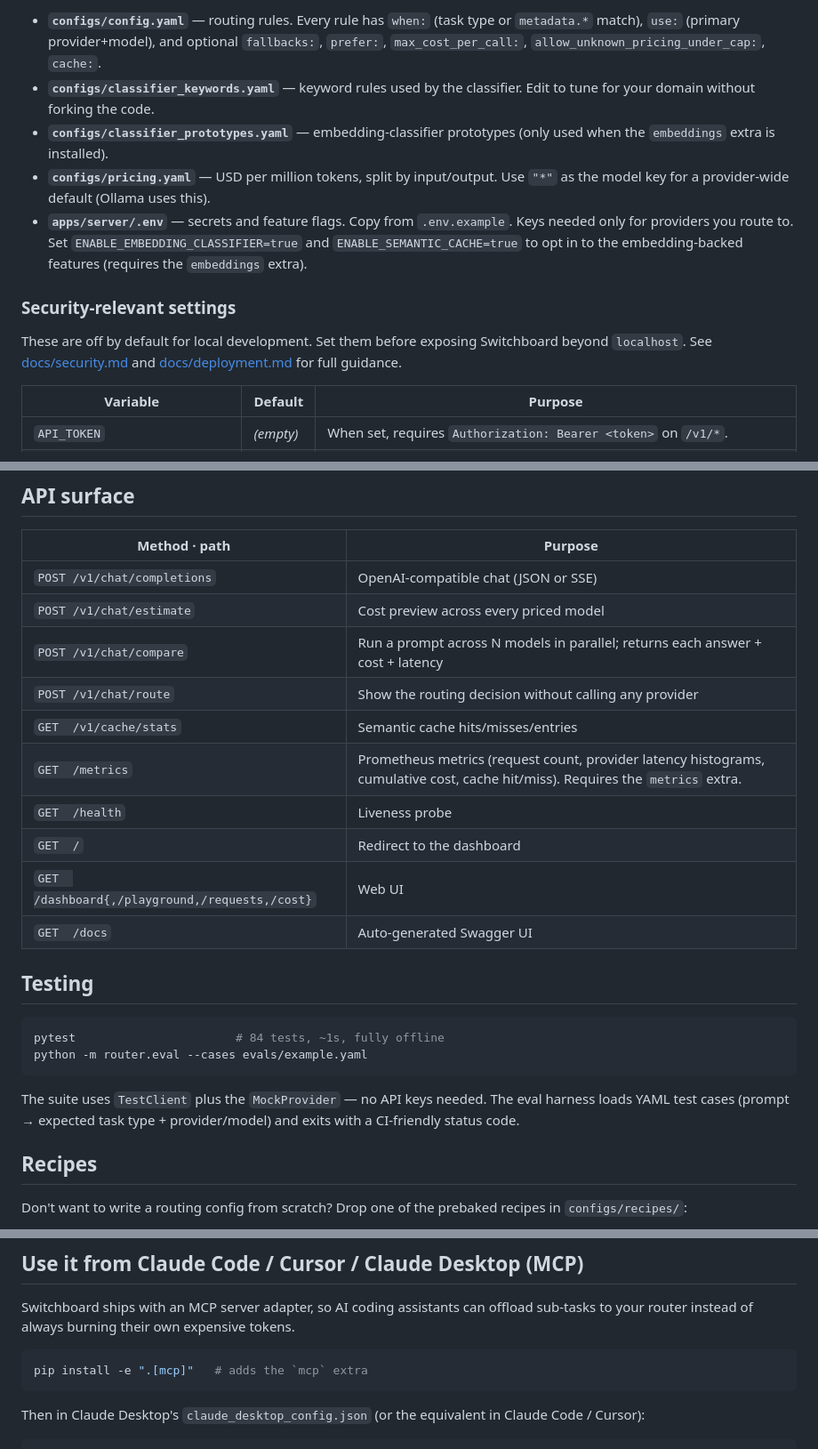
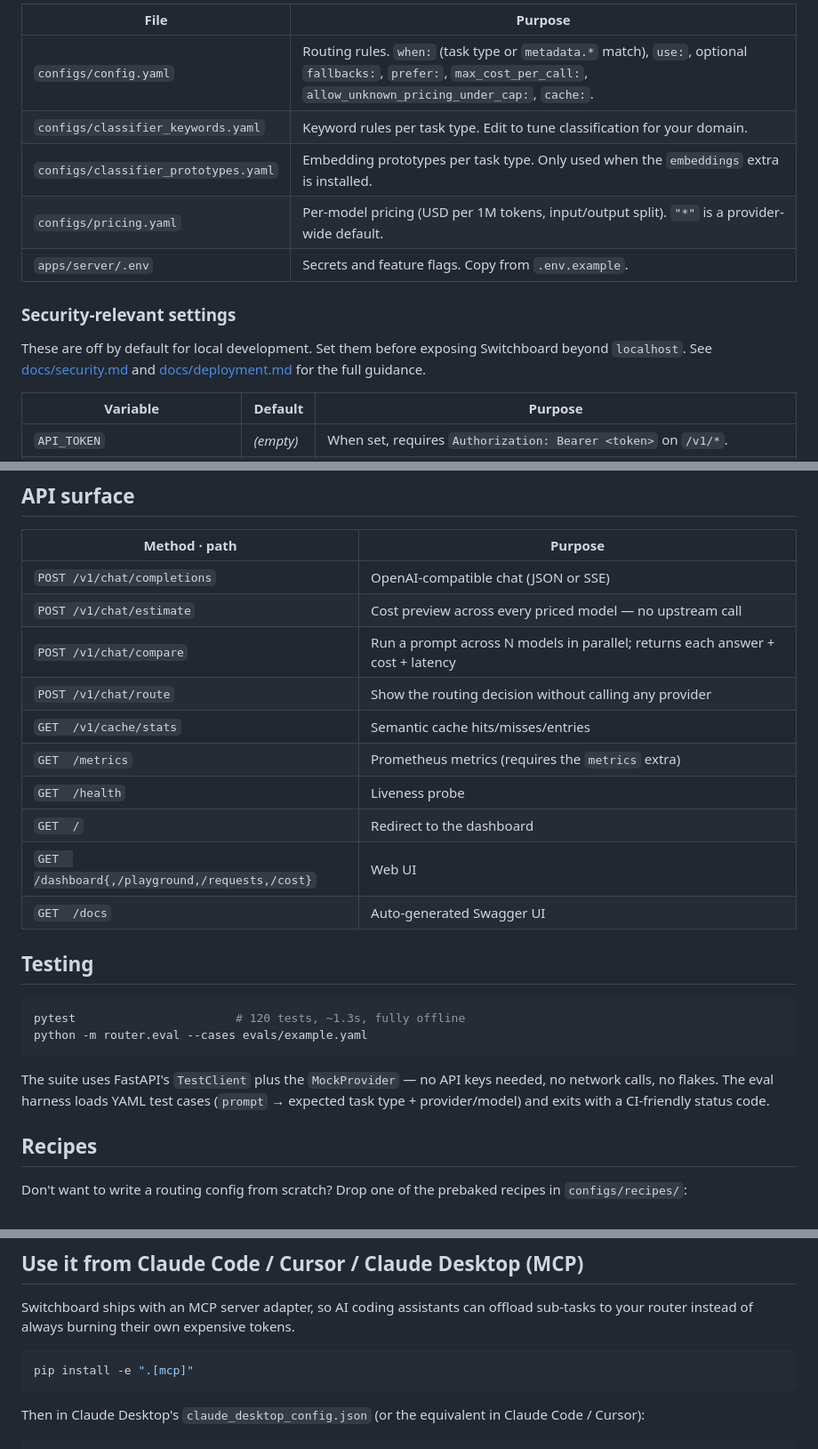
Before and after one commit to Sufian-Abu/switchboard, a Markdown page: README.md, 3 parts joined by grey strips. Shown at 89% size. Drawn GitHub-style.

````diff
--- a/README.md
+++ b/README.md
@@ -142,13 +169,15 @@ Three files do all the work and are meant to be edited.
 
-- **`configs/config.yaml`** — routing rules. Every rule has `when:` (task type or `metadata.*` match), `use:` (primary provider+model), and optional `fallbacks:`, `prefer:`, `max_cost_per_call:`, `allow_unknown_pricing_under_cap:`, `cache:`.
-- **`configs/classifier_keywords.yaml`** — keyword rules used by the classifier. Edit to tune for your domain without forking the code.
-- **`configs/classifier_prototypes.yaml`** — embedding-classifier prototypes (only used when the `embeddings` extra is installed).
-- **`configs/pricing.yaml`** — USD per million tokens, split by input/output. Use `"*"` as the model key for a provider-wide default (Ollama uses this).
-- **`apps/server/.env`** — secrets and feature flags. Copy from `.env.example`. Keys needed only for providers you route to. Set `ENABLE_EMBEDDING_CLASSIFIER=true` and `ENABLE_SEMANTIC_CACHE=true` to opt in to the embedding-backed features (requires the `embeddings` extra).
+| File | Purpose |
+|---|---|
+| `configs/config.yaml` | Routing rules. `when:` (task type or `metadata.*` match), `use:`, optional `fallbacks:`, `prefer:`, `max_cost_per_call:`, `allow_unknown_pricing_under_cap:`, `cache:`. |
+| `configs/classifier_keywords.yaml` | Keyword rules per task type. Edit to tune classification for your domain. |
+| `configs/classifier_prototypes.yaml` | Embedding prototypes per task type. Only used when the `embeddings` extra is installed. |
+| `configs/pricing.yaml` | Per-model pricing (USD per 1M tokens, input/output split). `"*"` is a provider-wide default. |
+| `apps/server/.env` | Secrets and feature flags. Copy from `.env.example`. |
 
 ### Security-relevant settings
 
-These are off by default for local development. Set them before exposing Switchboard beyond `localhost`. See [docs/security.md](docs/security.md) and [docs/deployment.md](docs/deployment.md) for full guidance.
+These are off by default for local development. Set them before exposing Switchboard beyond `localhost`. See [docs/security.md](docs/security.md) and [docs/deployment.md](docs/deployment.md) for the full guidance.
 
 | Variable | Default | Purpose |
 |---|---|---|
@@ -162,11 +191,11 @@ These are off by default for local development. Set them before exposing Switchb
 | Method · path | Purpose |
 |---|---|
 | `POST /v1/chat/completions` | OpenAI-compatible chat (JSON or SSE) |
-| `POST /v1/chat/estimate` | Cost preview across every priced model |
+| `POST /v1/chat/estimate` | Cost preview across every priced model — no upstream call |
 | `POST /v1/chat/compare` | Run a prompt across N models in parallel; returns each answer + cost + latency |
 | `POST /v1/chat/route` | Show the routing decision without calling any provider |
 | `GET  /v1/cache/stats` | Semantic cache hits/misses/entries |
-| `GET  /metrics` | Prometheus metrics (request count, provider latency histograms, cumulative cost, cache hit/miss). Requires the `metrics` extra. |
+| `GET  /metrics` | Prometheus metrics (requires the `metrics` extra) |
 | `GET  /health` | Liveness probe |
 | `GET  /` | Redirect to the dashboard |
 | `GET  /dashboard{,/playground,/requests,/cost}` | Web UI |
@@ -175,11 +204,11 @@ These are off by default for local development. Set them before exposing Switchb
 ## Testing
 
 ```bash
-pytest                       # 84 tests, ~1s, fully offline
+pytest                       # 120 tests, ~1.3s, fully offline
 python -m router.eval --cases evals/example.yaml
 ```
 
-The suite uses `TestClient` plus the `MockProvider` — no API keys needed. The eval harness loads YAML test cases (prompt → expected task type + provider/model) and exits with a CI-friendly status code.
+The suite uses FastAPI's `TestClient` plus the `MockProvider` — no API keys needed, no network calls, no flakes. The eval harness loads YAML test cases (`prompt` → expected task type + provider/model) and exits with a CI-friendly status code.
 
 ## Recipes
 
@@ -203,7 +232,7 @@ cp configs/recipes/balanced.yaml configs/config.yaml
 Switchboard ships with an MCP server adapter, so AI coding assistants can offload sub-tasks to your router instead of always burning their own expensive tokens.
 
 ```bash
-pip install -e ".[mcp]"   # adds the `mcp` extra
+pip install -e ".[mcp]"
 ```
 
 Then in Claude Desktop's `claude_desktop_config.json` (or the equivalent in Claude Code / Cursor):
````
Also changed, not shown: other parts of README.md (+63 -35 lines).
